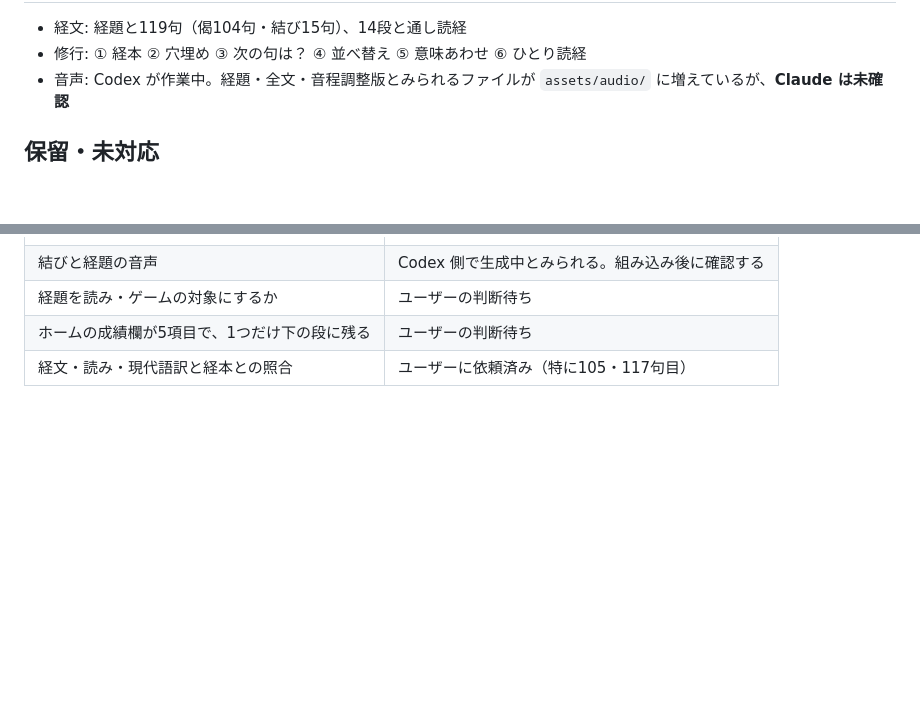
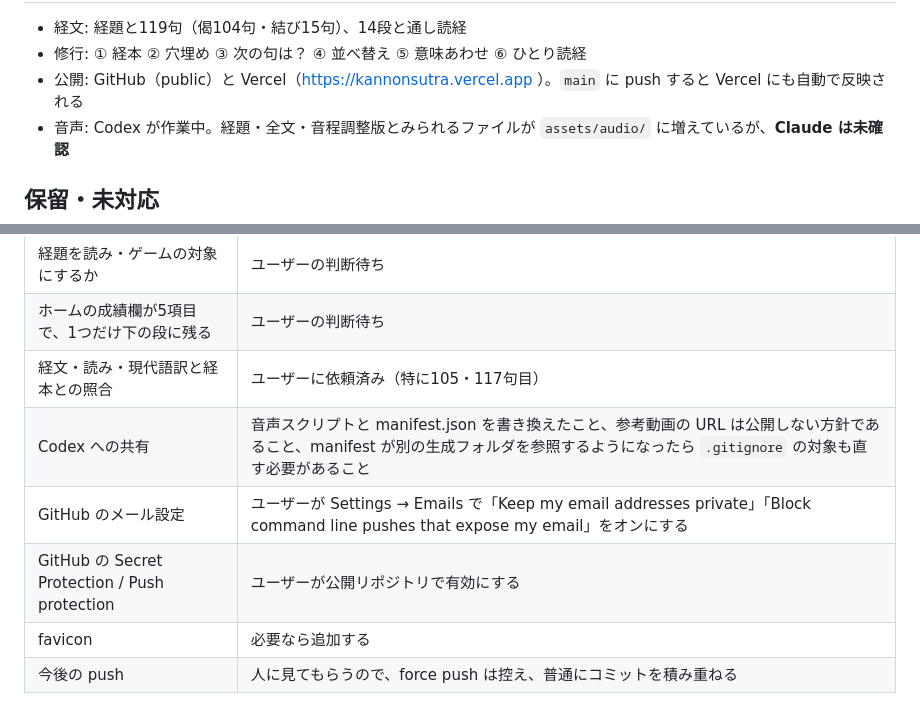
Before and after one commit to matan-z/KannonSutra, a Markdown page: docs/dev-log.md, 2 parts joined by grey strips. Drawn GitHub-style; blank space fills up the shorter version.

Commit message:
開発ログにGitHub・Vercelでの公開までの作業を追記
Co-Authored-By: Claude Opus 5.5 <noreply@anthropic.com>

```diff
--- a/docs/dev-log.md
+++ b/docs/dev-log.md
@@ -92,6 +128,7 @@ Claude Code（Claude）とのやりとりの記録。音声生成は Codex が
 
 - 経文: 経題と119句（偈104句・結び15句）、14段と通し読経
 - 修行: ① 経本 ② 穴埋め ③ 次の句は？ ④ 並べ替え ⑤ 意味あわせ ⑥ ひとり読経
+- 公開: GitHub（public）と Vercel（https://kannonsutra.vercel.app ）。`main` に push すると Vercel にも自動で反映される
 - 音声: Codex が作業中。経題・全文・音程調整版とみられるファイルが `assets/audio/` に増えているが、**Claude は未確認**
 
 ## 保留・未対応
@@ -105,3 +142,8 @@ Claude Code（Claude）とのやりとりの記録。音声生成は Codex が
 | 経題を読み・ゲームの対象にするか | ユーザーの判断待ち |
 | ホームの成績欄が5項目で、1つだけ下の段に残る | ユーザーの判断待ち |
 | 経文・読み・現代語訳と経本との照合 | ユーザーに依頼済み（特に105・117句目） |
+| Codex への共有 | 音声スクリプトと manifest.json を書き換えたこと、参考動画の URL は公開しない方針であること、manifest が別の生成フォルダを参照するようになったら `.gitignore` の対象も直す必要があること |
+| GitHub のメール設定 | ユーザーが Settings → Emails で「Keep my email addresses private」「Block command line pushes that expose my email」をオンにする |
+| GitHub の Secret Protection / Push protection | ユーザーが公開リポジトリで有効にする |
+| favicon | 必要なら追加する |
+| 今後の push | 人に見てもらうので、force push は控え、普通にコミットを積み重ねる |
```
Also changed, not shown: other parts of docs/dev-log.md (+37 -1 lines).
